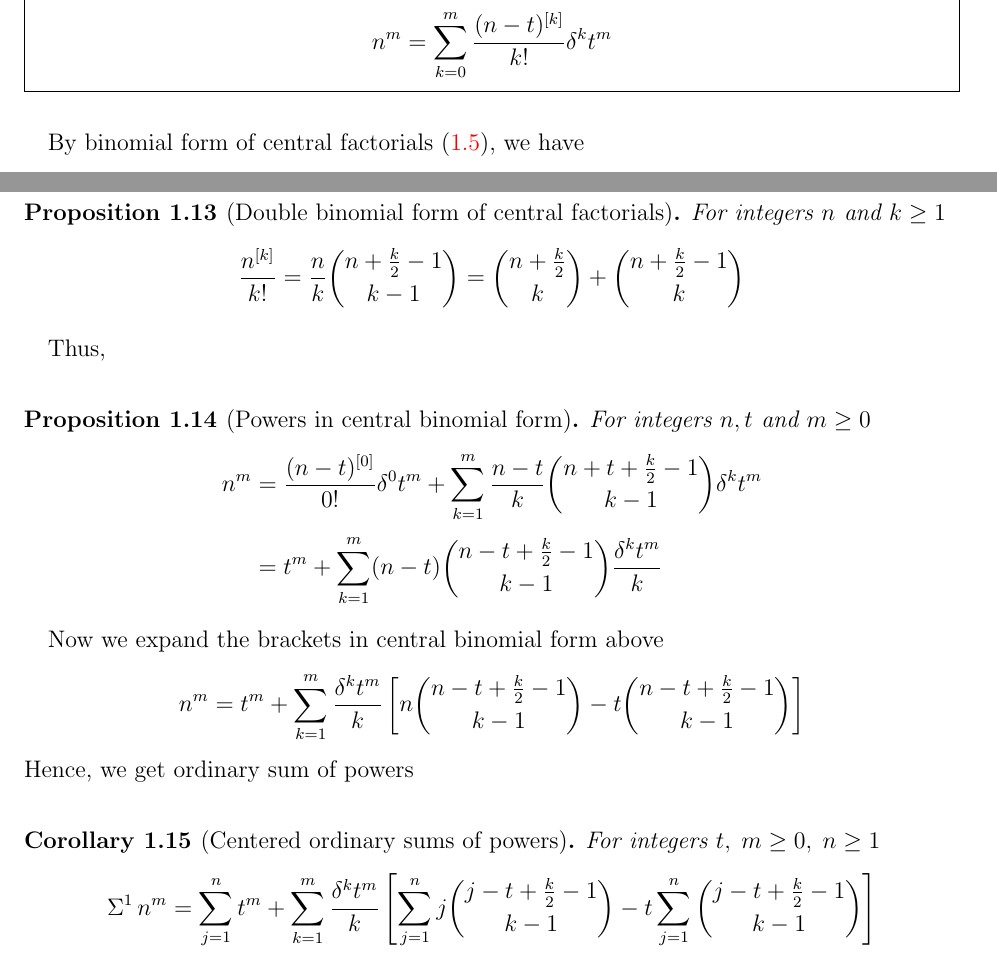
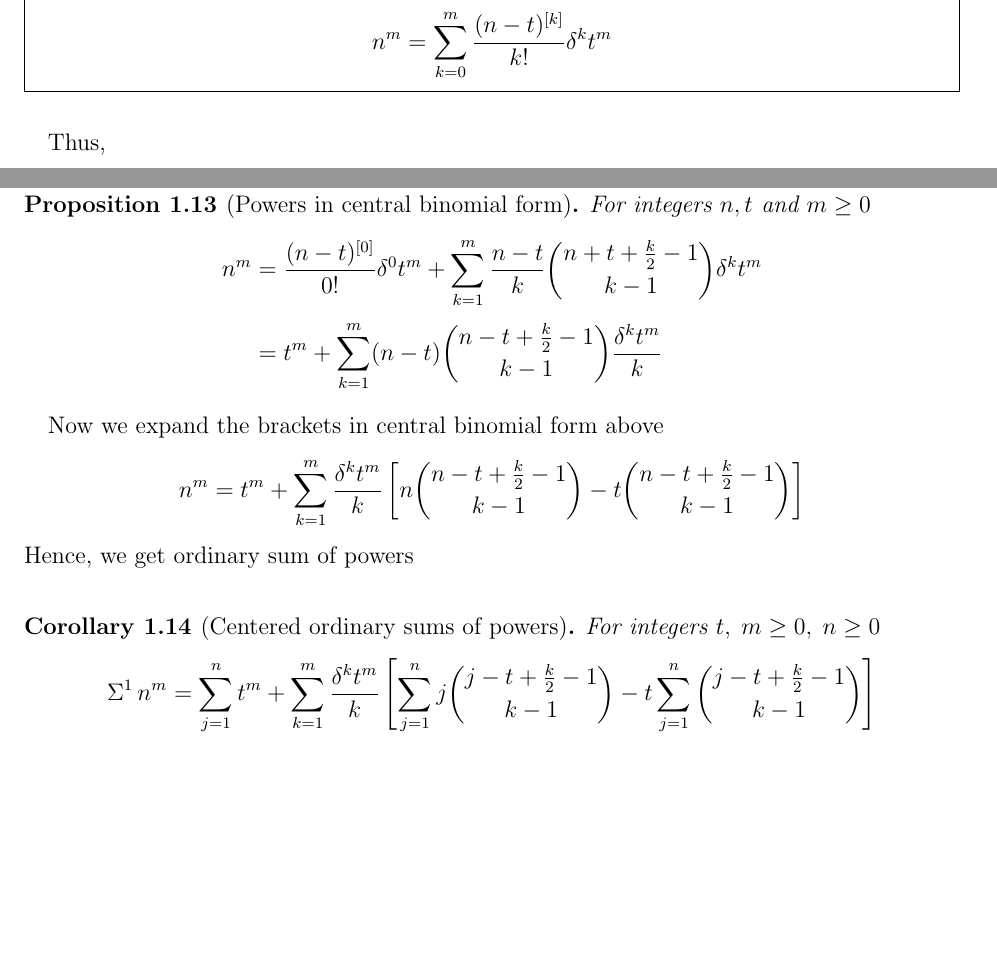
Before and after one commit to kolosovpetro/SumsOfPowersViaCentralFiniteDifferencesAndNewtonFormula, a LaTeX paper (src/SumsOfPowersViaCentralFiniteDifferencesAndNewtonFormula.tex, which reads src/sections/01_introduction.tex): two parts of pages 6 and 7 of 11, joined at a grey line, cut so that both start at the same text, the shorter picture padded with empty space. Compiled offline with pdfLaTeX.

```diff
--- a/src/sections/01_introduction.tex
+++ b/src/sections/01_introduction.tex
@@ -285,16 +285,16 @@
   \end{mdframed}
 \end{proposition}
 
-By binomial form of central
-factorials~\eqref{prop:binomial-form-of-central-factorials}, we have
-\begin{proposition}[Double binomial form of central factorials]
-  For integers $n$ and $k\geq 1$
-  \begin{align*}
-    \frac{\centralFactorial{n}{k}}{k!}
-    = \frac{n}{k} \binom{n+\frac{k}{2}-1}{k-1}
-    = \binom{n+\frac{k}{2}}{k} + \binom{n+\frac{k}{2}-1}{k}
-  \end{align*}
-\end{proposition}
+% By binomial form of central
+% factorials~\eqref{prop:binomial-form-of-central-factorials}, we have
+% \begin{proposition}[Double binomial form of central factorials]
+%   For integers $n$ and $k\geq 1$
+%   \begin{align*}
+%     \frac{\centralFactorial{n}{k}}{k!}
+%     = \frac{n}{k} \binom{n+\frac{k}{2}-1}{k-1}
+%     = \binom{n+\frac{k}{2}}{k} + \binom{n+\frac{k}{2}-1}{k}
+%   \end{align*}
+% \end{proposition}
 Thus,
 \begin{proposition}[Powers in central binomial form]
   \label{prop:powers-in-central-binomial-form}
@@ -313,7 +313,8 @@
 \end{align*}
 Hence, we get ordinary sum of powers
 \begin{corollary}[Centered ordinary sums of powers]
-  For integers $t, \; m\geq 0, \; n \geq 1$
+  \label{cor:centered-ordinary-sums-of-powers}
+  For integers $t, \; m\geq 0, \; n \geq 0$
   \begin{align*}
     \KnuthRFoldSum{1}{n}{m}
     = \sum_{j=1}^n t^m + \sum_{k=1}^{m} \frac{\delta^{k} t^m}{k}
```
Also changed, not shown: src/sections/mathematica_programs.tex (+2 -0 lines), out/SumsOfPowersViaCentralFiniteDifferencesAndNewtonFormula.pdf, 2 other files.
